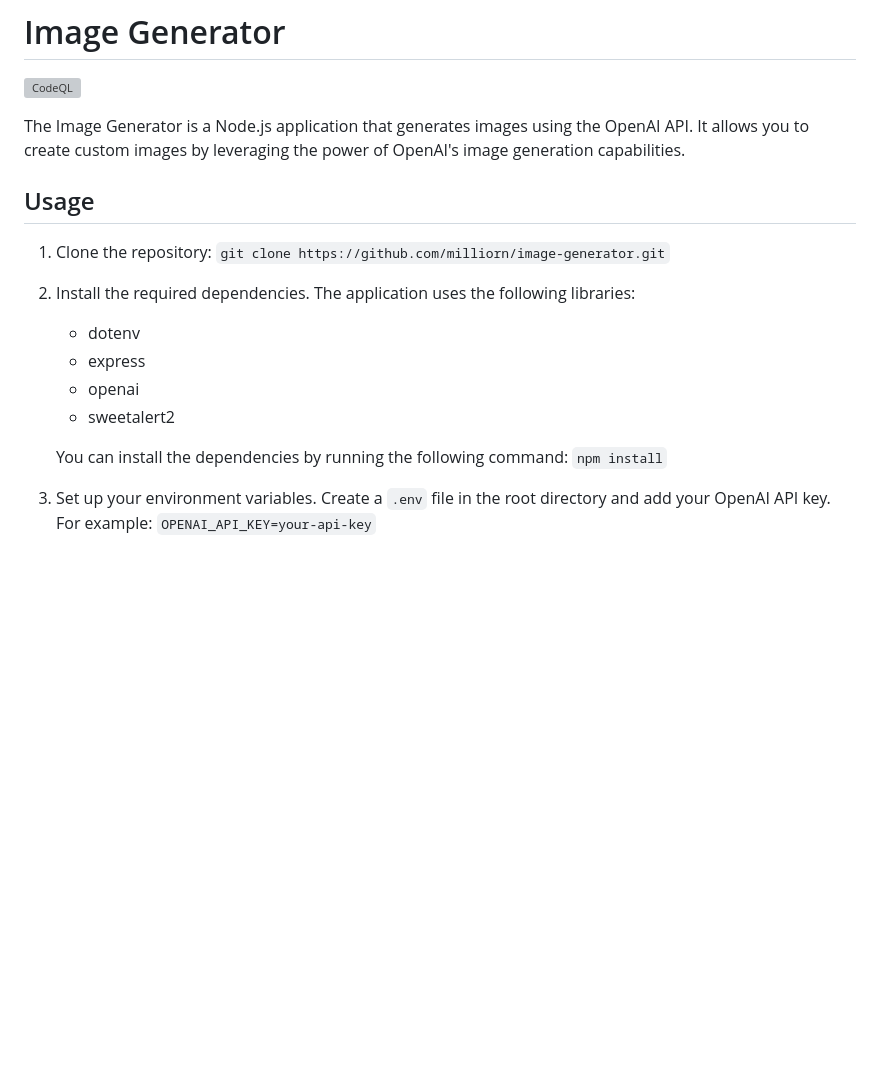
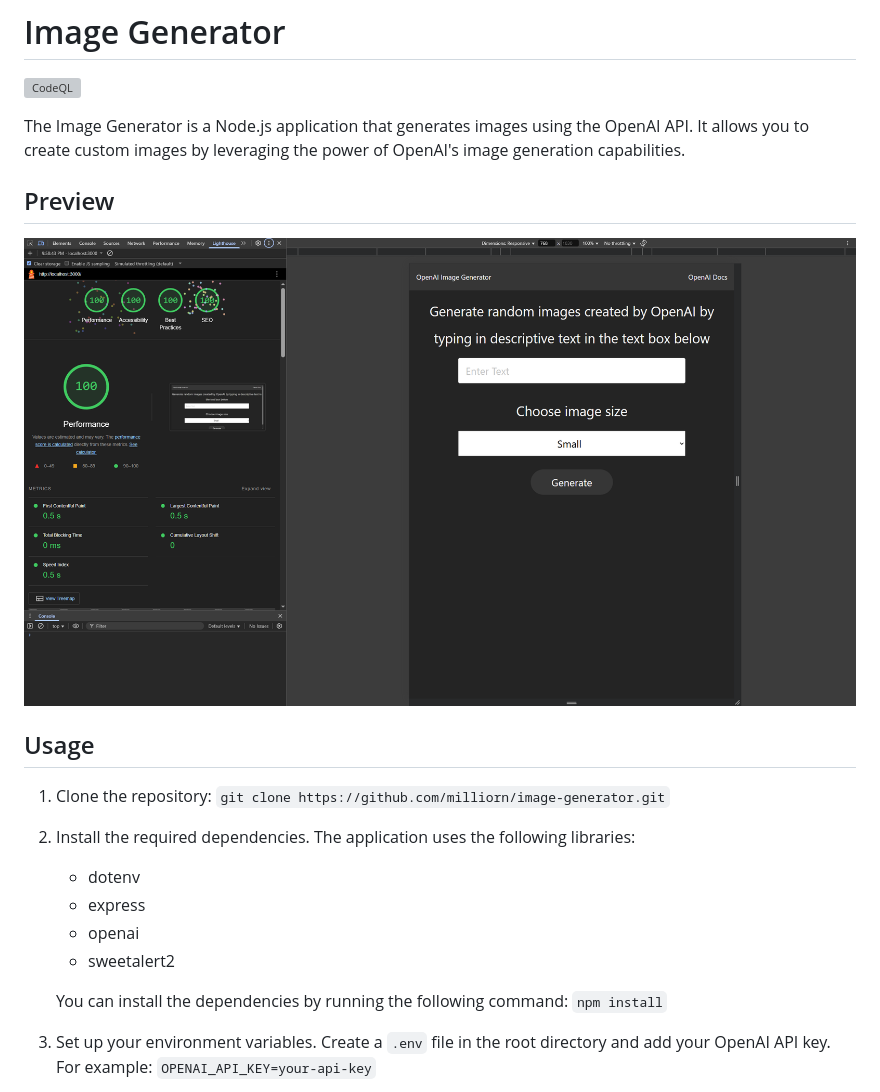
Before and after one commit to milliorn/image-generator, a Markdown page: README.md, the part around the change. Drawn GitHub-style; pictures changed too: public/assets/lighthouse.png (added); blank space fills up the shorter version; grey boxes are pictures that could not be loaded.

Commit message:
20250315 (#55)
March 2025 update.

```diff
--- a/README.md
+++ b/README.md
@@ -3,6 +3,10 @@
 [![CodeQL](https://github.com/milliorn/image-generator/actions/workflows/github-code-scanning/codeql/badge.svg)](https://github.com/milliorn/image-generator/actions/workflows/github-code-scanning/codeql)
 
 The Image Generator is a Node.js application that generates images using the OpenAI API. It allows you to create custom images by leveraging the power of OpenAI's image generation capabilities.
+
+## Preview
+
+![Lighthouse Score and Preview](./public/assets/lighthouse.png)
 
 ## Usage
 
@@ -16,6 +20,7 @@ The Image Generator is a Node.js application that generates images using the Ope
    - sweetalert2
 
    You can install the dependencies by running the following command: `npm install`
+
 3. Set up your environment variables. Create a `.env` file in the root directory and add your OpenAI API key. For example: `OPENAI_API_KEY=your-api-key`
 4. Start the application: `npm start`
 5. Open your browser and navigate to [http://localhost:3000](http://localhost:3000) to access the Image Generator.
```
Also changed, not shown: 1 other file.
